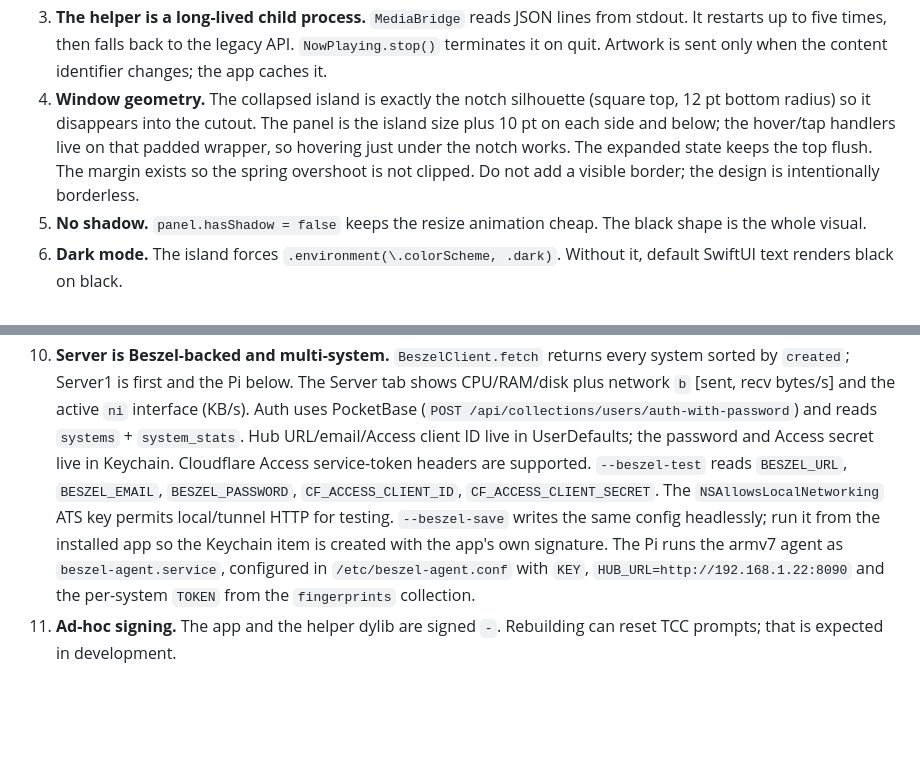
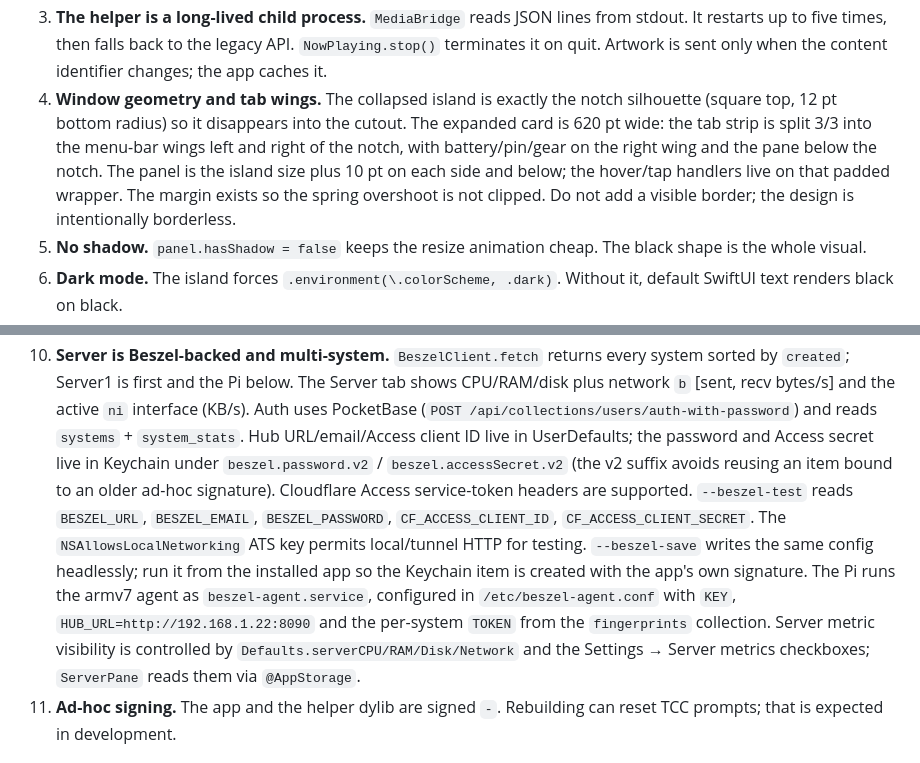
Before and after one commit to Dhivyadhanush/islet, a Markdown page: AGENTS.md, 2 parts joined by grey strips. Rendered like a GitHub page; blank space fills up the shorter version.

```diff
--- a/AGENTS.md
+++ b/AGENTS.md
@@ -55,13 +55,14 @@ ARCHS="arm64 x86_64" ./build.sh             # universal
    from stdout. It restarts up to five times, then falls back to the legacy API.
    `NowPlaying.stop()` terminates it on quit. Artwork is sent only when the
    content identifier changes; the app caches it.
-4. **Window geometry.** The collapsed island is exactly the notch silhouette
-   (square top, 12 pt bottom radius) so it disappears into the cutout. The panel
-   is the island size plus 10 pt on each side and below; the hover/tap handlers
-   live on that padded wrapper, so hovering just under the notch works. The
-   expanded state keeps the top flush. The margin exists so the spring overshoot
-   is not clipped. Do not add a visible border; the design is intentionally
-   borderless.
+4. **Window geometry and tab wings.** The collapsed island is exactly the notch
+   silhouette (square top, 12 pt bottom radius) so it disappears into the cutout.
+   The expanded card is 620 pt wide: the tab strip is split 3/3 into the
+   menu-bar wings left and right of the notch, with battery/pin/gear on the
+   right wing and the pane below the notch. The panel is the island size plus
+   10 pt on each side and below; the hover/tap handlers live on that padded
+   wrapper. The margin exists so the spring overshoot is not clipped. Do not add
+   a visible border; the design is intentionally borderless.
 5. **No shadow.** `panel.hasShadow = false` keeps the resize animation cheap.
    The black shape is the whole visual.
 6. **Dark mode.** The island forces `.environment(\.colorScheme, .dark)`.
@@ -83,7 +84,9 @@ ARCHS="arm64 x86_64" ./build.sh             # universal
     active `ni` interface (KB/s). Auth uses PocketBase
     (`POST /api/collections/users/auth-with-password`) and reads `systems` +
     `system_stats`. Hub URL/email/Access client ID live in UserDefaults; the
-    password and Access secret live in Keychain. Cloudflare Access service-token
+    password and Access secret live in Keychain under `beszel.password.v2` /
+    `beszel.accessSecret.v2` (the v2 suffix avoids reusing an item bound to an
+    older ad-hoc signature). Cloudflare Access service-token
     headers are supported. `--beszel-test` reads `BESZEL_URL`, `BESZEL_EMAIL`,
     `BESZEL_PASSWORD`, `CF_ACCESS_CLIENT_ID`, `CF_ACCESS_CLIENT_SECRET`. The
     `NSAllowsLocalNetworking` ATS key permits local/tunnel HTTP for testing.
@@ -91,7 +94,10 @@ ARCHS="arm64 x86_64" ./build.sh             # universal
     app so the Keychain item is created with the app's own signature.
     The Pi runs the armv7 agent as `beszel-agent.service`, configured in
     `/etc/beszel-agent.conf` with `KEY`, `HUB_URL=http://192.168.1.22:8090` and
-    the per-system `TOKEN` from the `fingerprints` collection.
+    the per-system `TOKEN` from the `fingerprints` collection. Server metric
+    visibility is controlled by `Defaults.serverCPU/RAM/Disk/Network` and the
+    Settings → Server metrics checkboxes; `ServerPane` reads them via
+    `@AppStorage`.
 11. **Ad-hoc signing.** The app and the helper dylib are signed `-`. Rebuilding
     can reset TCC prompts; that is expected in development.
 
```
Also changed, not shown: README.md (+22 -4 lines), docs/SESSION.md (+16 -0 lines), docs/preview-calendar.png, docs/preview-controls.png, docs/preview-music.png, docs/preview-network.png, docs/preview-screentime.png, docs/preview-server.png, 9 other files.
